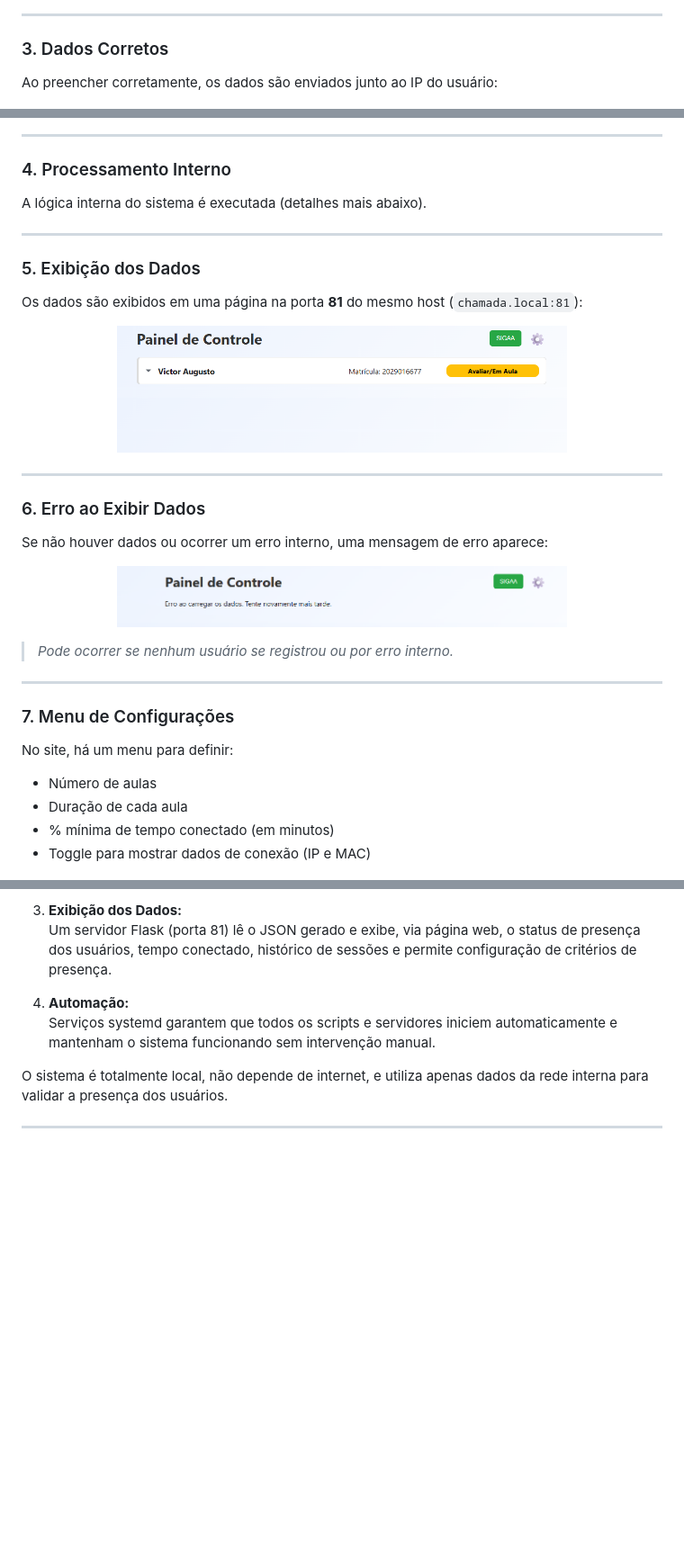
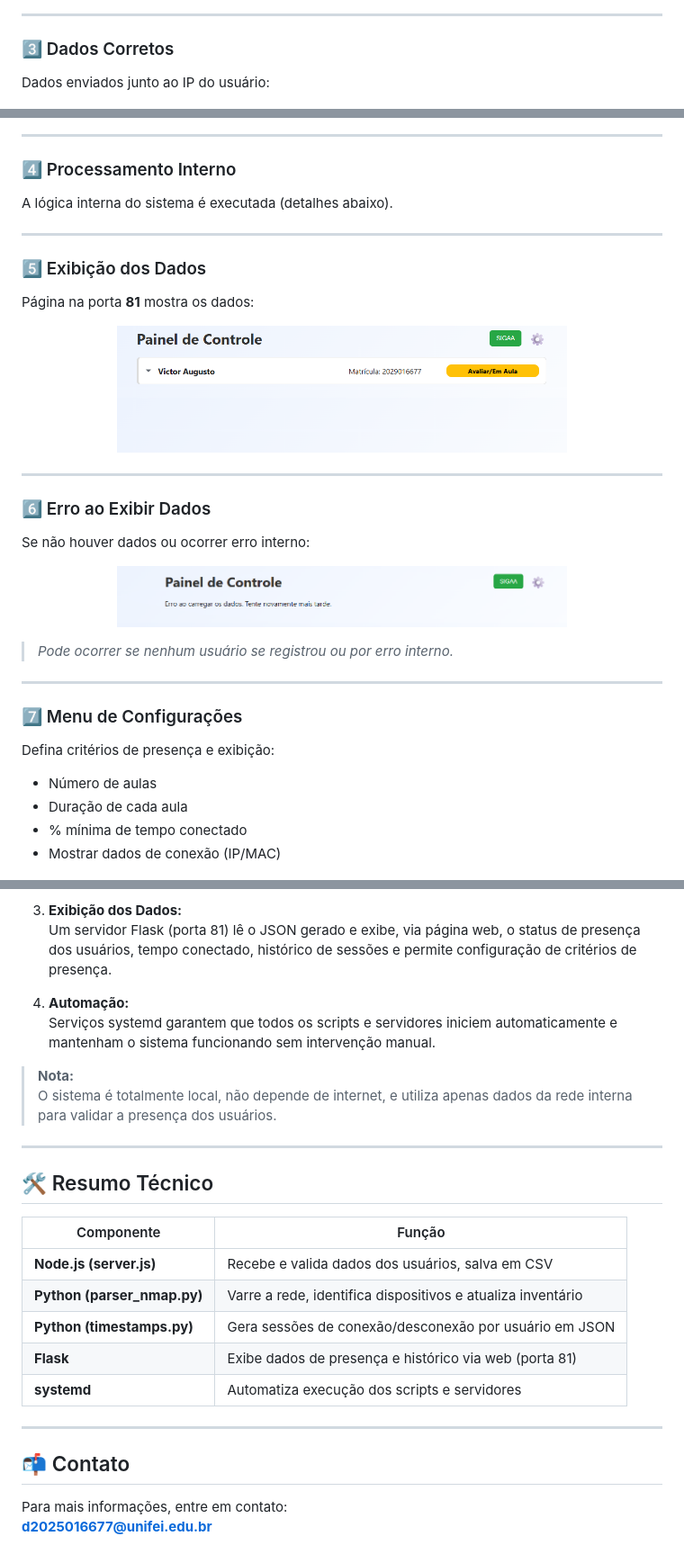
Before and after one commit to Victor-Augusto-2025016677/ECOP11A_Rasp-Attend-2, a Markdown page: README.md, 3 parts joined by grey strips. Shown: that part at 90% size. Rendered like a GitHub page; blank space fills up the shorter version.

```diff
--- a/README.md
+++ b/README.md
@@ -27,9 +36,9 @@ Se os dados estiverem incorretos, uma mensagem de erro é exibida:
 
 ---
 
-### 3. Dados Corretos
+### 3️⃣ Dados Corretos
 
-Ao preencher corretamente, os dados são enviados junto ao IP do usuário:
+Dados enviados junto ao IP do usuário:
 
 <p align="center">
   <img src="https://github.com/Victor-Augusto-2025016677/ECOP11A_Rasp-Attend-2/blob/main/img/coleta_sucesso-3.png" width="500">
@@ -37,15 +46,15 @@ Ao preencher corretamente, os dados são enviados junto ao IP do usuário:
 
 ---
 
-### 4. Processamento Interno
+### 4️⃣ Processamento Interno
 
-A lógica interna do sistema é executada (detalhes mais abaixo).
+A lógica interna do sistema é executada (detalhes abaixo).
 
 ---
 
-### 5. Exibição dos Dados
+### 5️⃣ Exibição dos Dados
 
-Os dados são exibidos em uma página na porta **81** do mesmo host (`chamada.local:81`):
+Página na porta **81** mostra os dados:
 
 <p align="center">
   <img src="https://github.com/Victor-Augusto-2025016677/ECOP11A_Rasp-Attend-2/blob/main/img/exibicao-1.png" width="500">
@@ -53,9 +62,9 @@ Os dados são exibidos em uma página na porta **81** do mesmo host (`chamada.lo
 
 ---
 
-### 6. Erro ao Exibir Dados
+### 6️⃣ Erro ao Exibir Dados
 
-Se não houver dados ou ocorrer um erro interno, uma mensagem de erro aparece:
+Se não houver dados ou ocorrer erro interno:
 
 <p align="center">
   <img src="https://github.com/Victor-Augusto-2025016677/ECOP11A_Rasp-Attend-2/blob/main/img/exibicao_erro-2.png" width="500">
@@ -65,13 +74,14 @@ Se não houver dados ou ocorrer um erro interno, uma mensagem de erro aparece:
 
 ---
 
-### 7. Menu de Configurações
+### 7️⃣ Menu de Configurações
 
-No site, há um menu para definir:
+Defina critérios de presença e exibição:
+
 - Número de aulas
 - Duração de cada aula
-- % mínima de tempo conectado (em minutos)
-- Toggle para mostrar dados de conexão (IP e MAC)
+- % mínima de tempo conectado
+- Mostrar dados de conexão (IP/MAC)
 
 <p align="center">
   <img src="https://github.com/Victor-Augusto-2025016677/ECOP11A_Rasp-Attend-2/blob/main/img/exibicao_config-3.png" width="500">
@@ -147,6 +159,24 @@ O sistema ECOP11A_Rasp-Attend-2 utiliza um Raspberry Pi para automatizar a colet
 4. **Automação:**
    Serviços systemd garantem que todos os scripts e servidores iniciem automaticamente e mantenham o sistema funcionando sem intervenção manual.
 
-O sistema é totalmente local, não depende de internet, e utiliza apenas dados da rede interna para validar a presença dos usuários.
+> **Nota:**
+> O sistema é totalmente local, não depende de internet, e utiliza apenas dados da rede interna para validar a presença dos usuários.
 
 ---
+
+## 🛠️ Resumo Técnico
+
+| Componente         | Função                                                                 |
+|--------------------|------------------------------------------------------------------------|
+| **Node.js (server.js)** | Recebe e valida dados dos usuários, salva em CSV                   |
+| **Python (parser_nmap.py)** | Varre a rede, identifica dispositivos e atualiza inventário    |
+| **Python (timestamps.py)** | Gera sessões de conexão/desconexão por usuário em JSON         |
+| **Flask**          | Exibe dados de presença e histórico via web (porta 81)                  |
+| **systemd**        | Automatiza execução dos scripts e servidores                            |
+
+---
+
+## 📬 Contato
+
+Para mais informações, entre em contato:
+**d2025016677@unifei.edu.br**
```
Also changed, not shown: other parts of README.md (+30 -19 lines).
